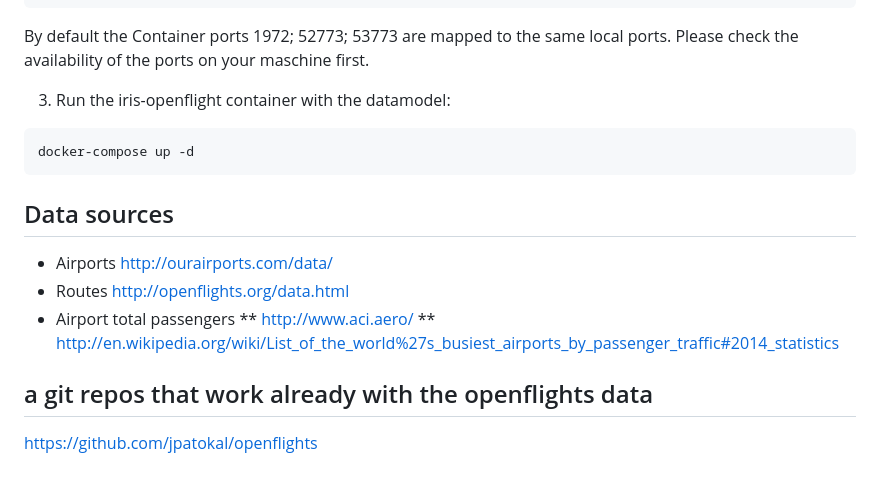
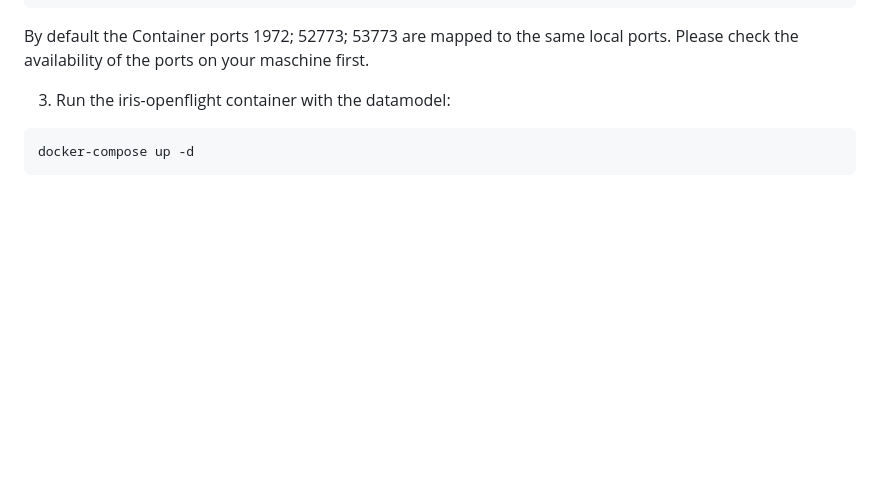
Before and after one commit to andreas5588/openflights_dataset, a Markdown page: README.md, the part around the change printed below. Rendered like a GitHub page; blank space fills up the shorter version.

````diff
--- a/README.md
+++ b/README.md
@@ -79,15 +86,3 @@ By default the Container ports 1972; 52773; 53773 are mapped to the same local p
 ```shell
 docker-compose up -d
 ```
-
-## Data sources
-
-* Airports http://ourairports.com/data/
-* Routes http://openflights.org/data.html
-* Airport total passengers
-** http://www.aci.aero/
-** http://en.wikipedia.org/wiki/List_of_the_world%27s_busiest_airports_by_passenger_traffic#2014_statistics
-
-
-## a git repos that work already with the openflights data
-https://github.com/jpatokal/openflights
````
Also changed, not shown: other parts of README.md (+31 -24 lines), doc/datamodel_remarks.png (added).
